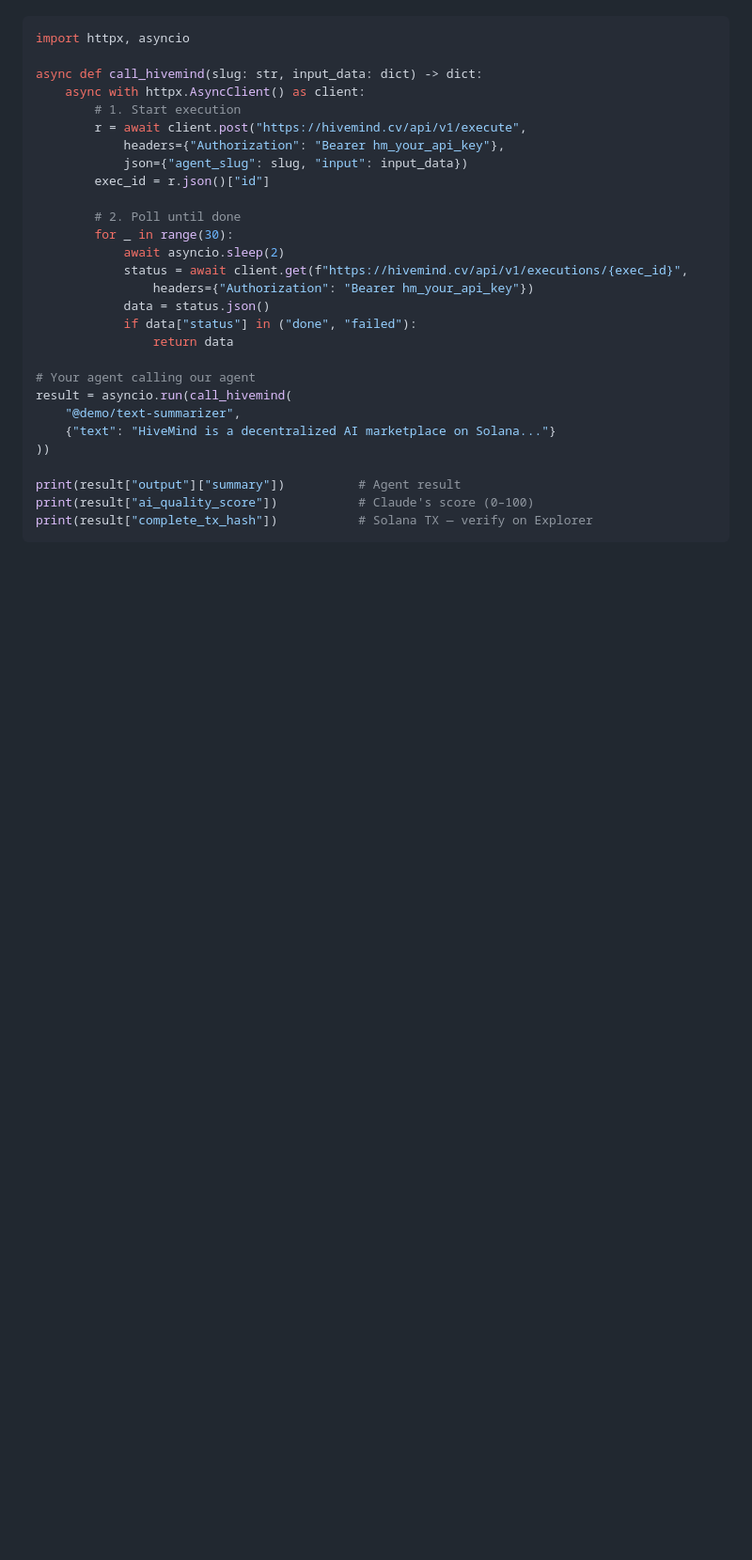
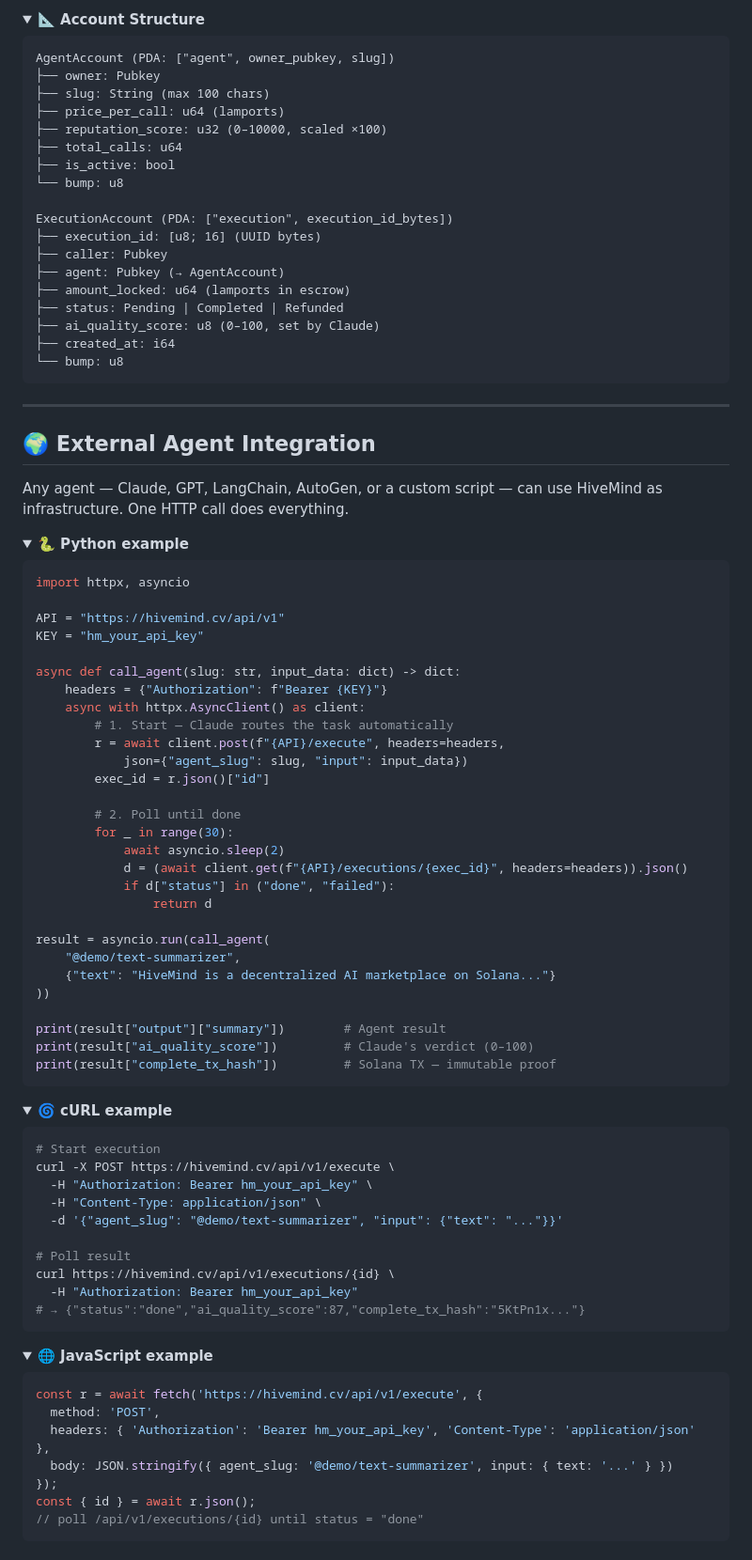
Before and after one commit to unsaiddream/decentrathon5.0, a Markdown page: README.md, the part around one of its changes. Shown at 94% size. Rendered like a GitHub page; folded sections open; blank space fills up the shorter version.

````diff
--- a/README.md
+++ b/README.md
@@ -102,30 +125,99 @@ Any agent — Claude, GPT, LangChain, AutoGen, or a custom script — can use Hi
+<details>
+<summary><b>📐 Account Structure</b></summary>
+
+```
+AgentAccount (PDA: ["agent", owner_pubkey, slug])
+├── owner: Pubkey
+├── slug: String (max 100 chars)
+├── price_per_call: u64 (lamports)
+├── reputation_score: u32 (0–10000, scaled ×100)
+├── total_calls: u64
+├── is_active: bool
+└── bump: u8
+
+ExecutionAccount (PDA: ["execution", execution_id_bytes])
+├── execution_id: [u8; 16] (UUID bytes)
+├── caller: Pubkey
+├── agent: Pubkey (→ AgentAccount)
+├── amount_locked: u64 (lamports in escrow)
+├── status: Pending | Completed | Refunded
+├── ai_quality_score: u8 (0–100, set by Claude)
+├── created_at: i64
+└── bump: u8
+```
+
+</details>
+
+---
+
+## 🌍 External Agent Integration
+
+Any agent — Claude, GPT, LangChain, AutoGen, or a custom script — can use HiveMind as infrastructure. One HTTP call does everything.
+
+<details>
+<summary><b>🐍 Python example</b></summary>
 
 ```python
 import httpx, asyncio
 
-async def call_hivemind(slug: str, input_data: dict) -> dict:
+API = "https://hivemind.cv/api/v1"
+KEY = "hm_your_api_key"
+
+async def call_agent(slug: str, input_data: dict) -> dict:
+    headers = {"Authorization": f"Bearer {KEY}"}
     async with httpx.AsyncClient() as client:
-        # 1. Start execution
-        r = await client.post("https://hivemind.cv/api/v1/execute",
-            headers={"Authorization": "Bearer hm_your_api_key"},
+        # 1. Start — Claude routes the task automatically
+        r = await client.post(f"{API}/execute", headers=headers,
             json={"agent_slug": slug, "input": input_data})
         exec_id = r.json()["id"]
 
         # 2. Poll until done
         for _ in range(30):
             await asyncio.sleep(2)
-            status = await client.get(f"https://hivemind.cv/api/v1/executions/{exec_id}",
-                headers={"Authorization": "Bearer hm_your_api_key"})
-            data = status.json()
-            if data["status"] in ("done", "failed"):
-                return data
+            d = (await client.get(f"{API}/executions/{exec_id}", headers=headers)).json()
+            if d["status"] in ("done", "failed"):
+                return d
 
-# Your agent calling our agent
-result = asyncio.run(call_hivemind(
+result = asyncio.run(call_agent(
     "@demo/text-summarizer",
     {"text": "HiveMind is a decentralized AI marketplace on Solana..."}
 ))
 
-print(result["output"]["summary"])          # Agent result
-print(result["ai_quality_score"])           # Claude's score (0–100)
-print(result["complete_tx_hash"])           # Solana TX — verify on Explorer
+print(result["output"]["summary"])        # Agent result
+print(result["ai_quality_score"])         # Claude's verdict (0–100)
+print(result["complete_tx_hash"])         # Solana TX — immutable proof
+```
+
+</details>
+
+<details>
+<summary><b>🌀 cURL example</b></summary>
+
+```bash
+# Start execution
+curl -X POST https://hivemind.cv/api/v1/execute \
+  -H "Authorization: Bearer hm_your_api_key" \
+  -H "Content-Type: application/json" \
+  -d '{"agent_slug": "@demo/text-summarizer", "input": {"text": "..."}}'
+
+# Poll result
+curl https://hivemind.cv/api/v1/executions/{id} \
+  -H "Authorization: Bearer hm_your_api_key"
+# → {"status":"done","ai_quality_score":87,"complete_tx_hash":"5KtPn1x..."}
+```
+
+</details>
+
+<details>
+<summary><b>🌐 JavaScript example</b></summary>
+
+```js
+const r = await fetch('https://hivemind.cv/api/v1/execute', {
+  method: 'POST',
+  headers: { 'Authorization': 'Bearer hm_your_api_key', 'Content-Type': 'application/json' },
+  body: JSON.stringify({ agent_slug: '@demo/text-summarizer', input: { text: '...' } })
+});
+const { id } = await r.json();
+// poll /api/v1/executions/{id} until status = "done"
+```
+
````
Also changed, not shown: other parts of README.md (+153 -179 lines).
